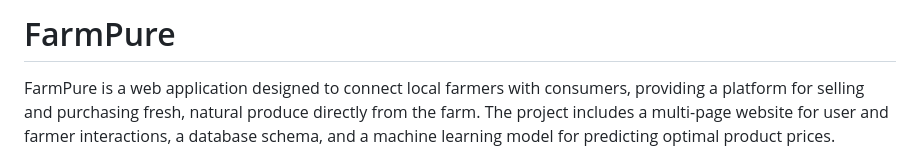
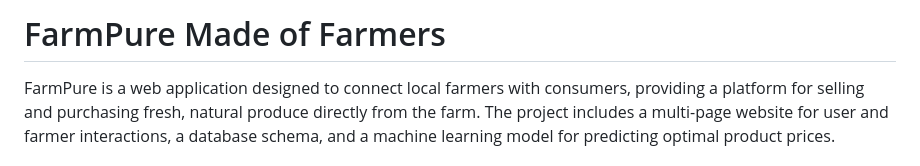
Before and after one commit to RutujaKumbhar17/FarmPure, a Markdown page: README.md, the part around the change. Rendered like a GitHub page.

Commit message:
Change project title to 'FarmPure Made of Farmers'
Updated project title in README to emphasize farmer involvement.

```diff
--- a/README.md
+++ b/README.md
@@ -1,4 +1,4 @@
-# FarmPure
+# FarmPure Made of Farmers
 
 FarmPure is a web application designed to connect local farmers with consumers, providing a platform for selling and purchasing fresh, natural produce directly from the farm. The project includes a multi-page website for user and farmer interactions, a database schema, and a machine learning model for predicting optimal product prices.
 
```
